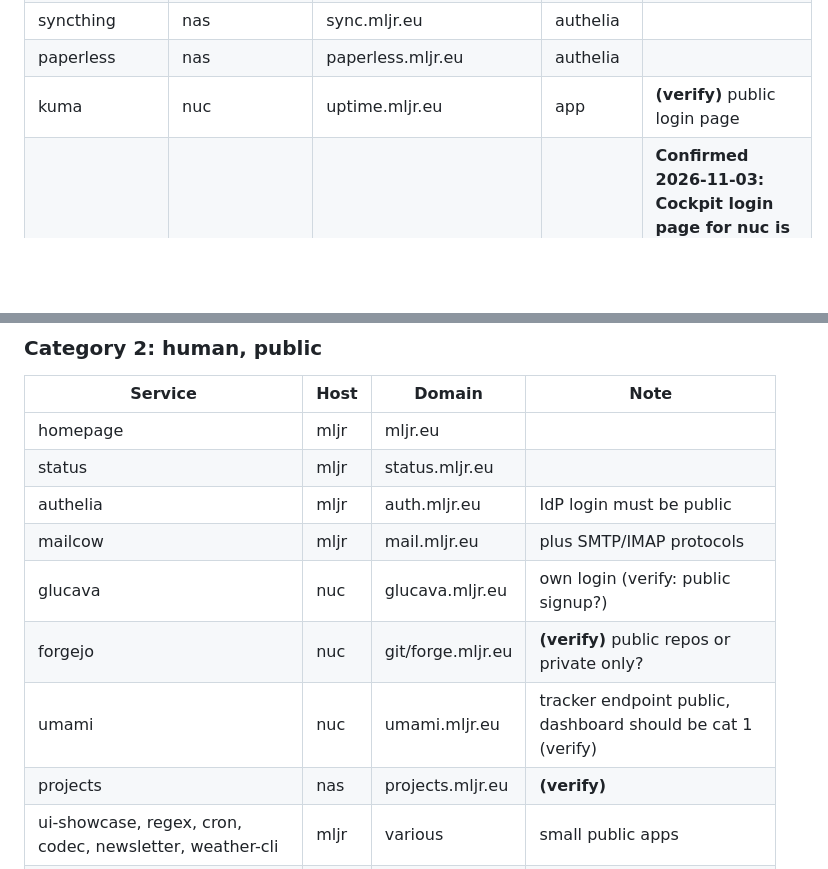
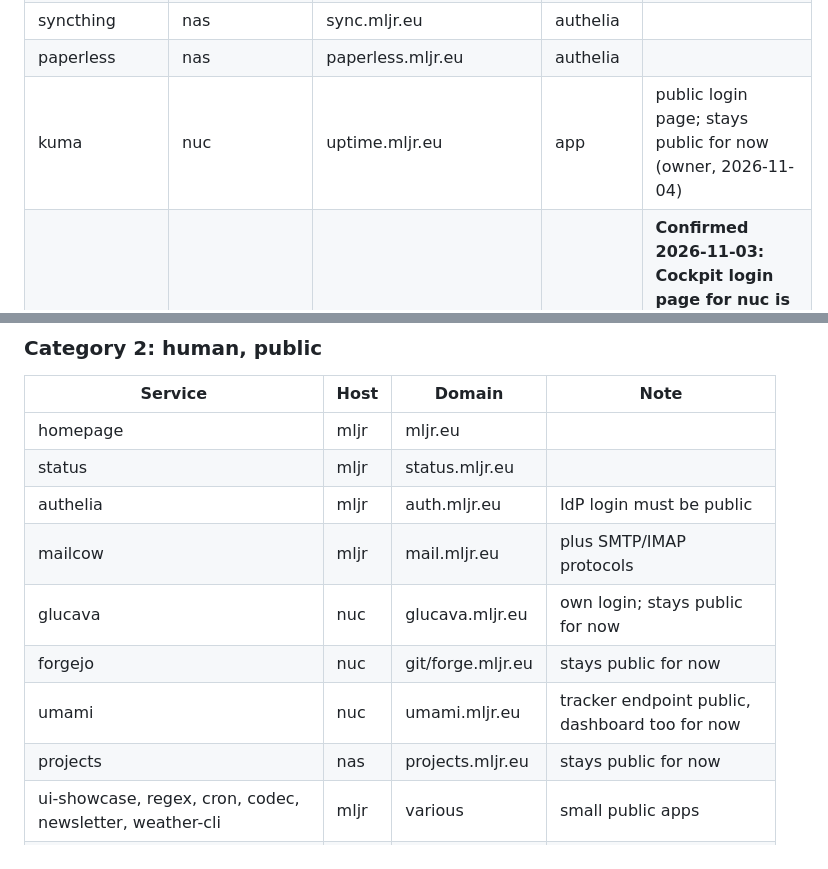
Before and after one commit to MrCodeEU/homelab-automation, a Markdown page: docs/ZERO_TRUST_INVENTORY.md, 2 parts joined by grey strips. Rendered like a GitHub page; blank space fills up the shorter version.

```diff
--- a/docs/ZERO_TRUST_INVENTORY.md
+++ b/docs/ZERO_TRUST_INVENTORY.md
@@ -87,7 +87,7 @@ app's own login (or OIDC client) is the only gate.
 | dockhand | nas | dockhand.mljr.eu | authelia | |
 | syncthing | nas | sync.mljr.eu | authelia | |
 | paperless | nas | paperless.mljr.eu | authelia | |
-| kuma | nuc | uptime.mljr.eu | app | **(verify)** public login page |
+| kuma | nuc | uptime.mljr.eu | app | public login page; stays public for now (owner, 2026-11-04) |
 | nuc-webui | nuc | nuc.mljr.eu | app | **Confirmed 2026-11-03: Cockpit login page for nuc is reachable from the internet with no Authelia**, unlike mljr's cockpit |
 | glance | mljr | dash.mljr.eu | none | **Confirmed 2026-11-03: dashboard is public, no login** (HTTP 200, lists services) |
 | homeassistant | homeassistant | home.mljr.eu | app | |
@@ -107,10 +107,10 @@ app's own login (or OIDC client) is the only gate.
 | status | mljr | status.mljr.eu | |
 | authelia | mljr | auth.mljr.eu | IdP login must be public |
 | mailcow | mljr | mail.mljr.eu | plus SMTP/IMAP protocols |
-| glucava | nuc | glucava.mljr.eu | own login (verify: public signup?) |
-| forgejo | nuc | git/forge.mljr.eu | **(verify)** public repos or private only? |
-| umami | nuc | umami.mljr.eu | tracker endpoint public, dashboard should be cat 1 (verify) |
-| projects | nas | projects.mljr.eu | **(verify)** |
+| glucava | nuc | glucava.mljr.eu | own login; stays public for now |
+| forgejo | nuc | git/forge.mljr.eu | stays public for now |
+| umami | nuc | umami.mljr.eu | tracker endpoint public, dashboard too for now |
+| projects | nas | projects.mljr.eu | stays public for now |
 | ui-showcase, regex, cron, codec, newsletter, weather-cli | mljr | various | small public apps |
 | wordwiz, sudoku, gameoflife, cglab, godrive-demo, service-template | nuc | various | small public apps |
 
```
Also changed, not shown: other parts of docs/ZERO_TRUST_INVENTORY.md (+40 -12 lines), docs/ZERO_TRUST_PLAN.md (+15 -11 lines).
